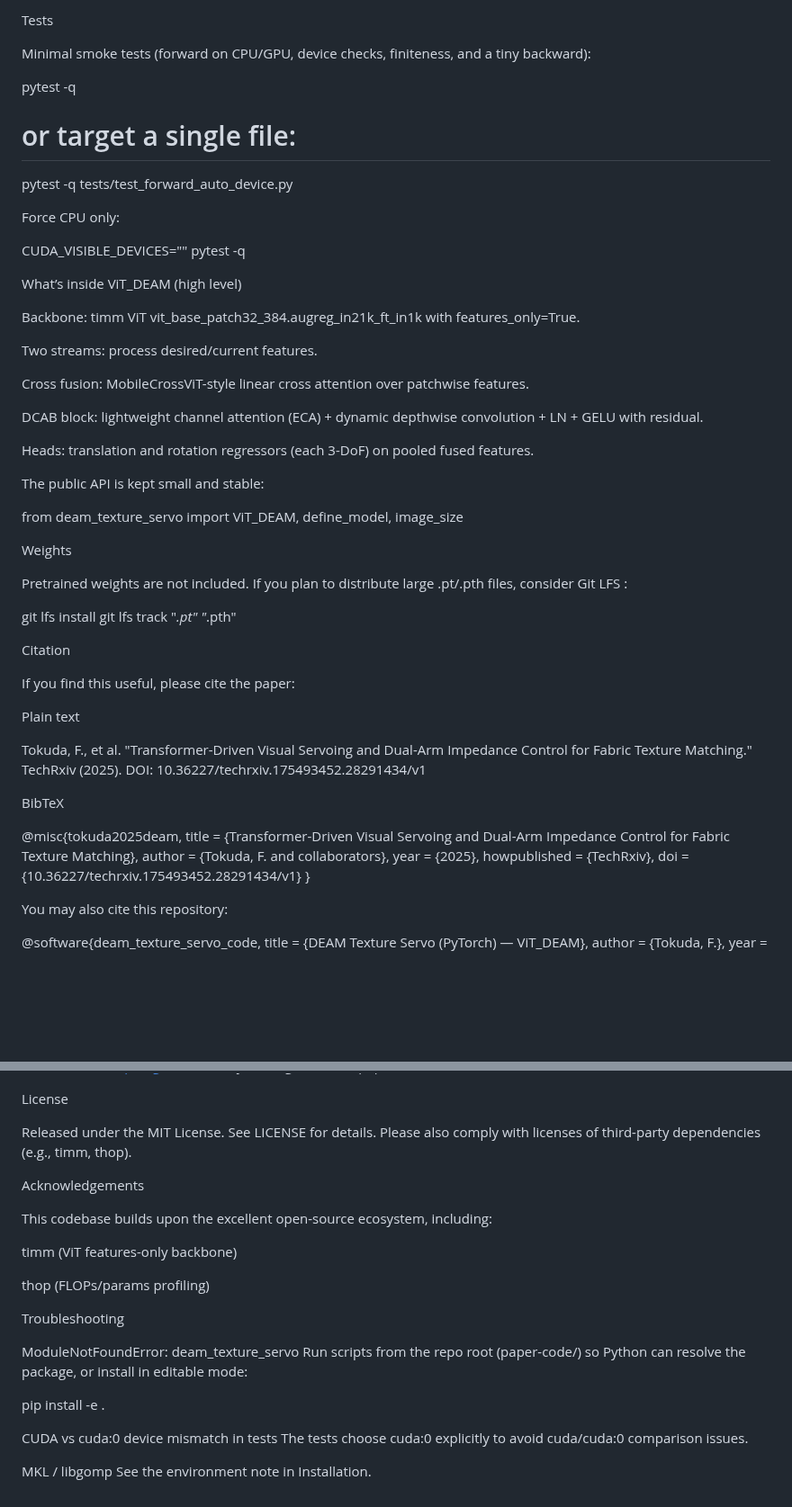
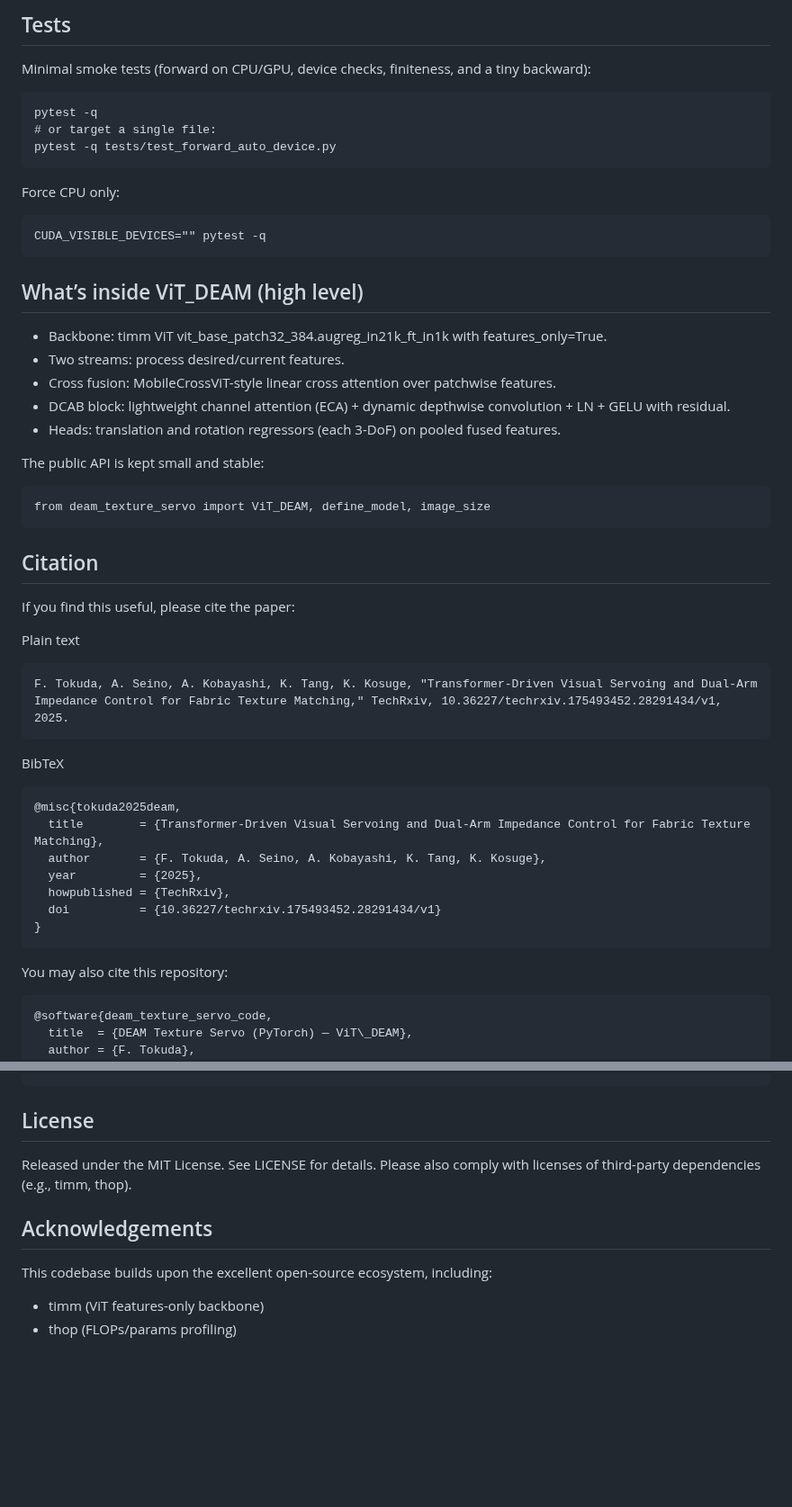
Before and after one commit to tfductft/paper-code, a Markdown page: README.md, 2 parts joined by grey strips. Shown at 90% size. GitHub-like rendering; blank space fills up the shorter version.

````diff
--- a/README.md
+++ b/README.md
@@ -90,65 +91,59 @@ Forward time (1x): 0.1234 s on cuda:0
 
-Tests
-
+## Tests
 Minimal smoke tests (forward on CPU/GPU, device checks, finiteness, and a tiny backward):
 
+```
 pytest -q
 # or target a single file:
 pytest -q tests/test_forward_auto_device.py
-
+```
 
 Force CPU only:
 
+```
 CUDA_VISIBLE_DEVICES="" pytest -q
+```
 
-What’s inside ViT_DEAM (high level)
+## What’s inside ViT_DEAM (high level)
 
-Backbone: timm ViT vit_base_patch32_384.augreg_in21k_ft_in1k with features_only=True.
-
-Two streams: process desired/current features.
-
-Cross fusion: MobileCrossViT-style linear cross attention over patchwise features.
-
-DCAB block: lightweight channel attention (ECA) + dynamic depthwise convolution + LN + GELU with residual.
-
-Heads: translation and rotation regressors (each 3-DoF) on pooled fused features.
+- Backbone: timm ViT vit_base_patch32_384.augreg_in21k_ft_in1k with features_only=True.
+- Two streams: process desired/current features.
+- Cross fusion: MobileCrossViT-style linear cross attention over patchwise features.
+- DCAB block: lightweight channel attention (ECA) + dynamic depthwise convolution + LN + GELU with residual.
+- Heads: translation and rotation regressors (each 3-DoF) on pooled fused features.
 
 The public API is kept small and stable:
 
+```
 from deam_texture_servo import ViT_DEAM, define_model, image_size
+```
 
-Weights
-
-Pretrained weights are not included. If you plan to distribute large .pt/.pth files, consider Git LFS
-:
-
-git lfs install
-git lfs track "*.pt" "*.pth"
-
-Citation
+## Citation
 
 If you find this useful, please cite the paper:
 
 Plain text
 
-Tokuda, F., et al. "Transformer-Driven Visual Servoing and Dual-Arm Impedance Control for Fabric Texture Matching."
-TechRxiv (2025). DOI: 10.36227/techrxiv.175493452.28291434/v1
-
+```
+F. Tokuda, A. Seino, A. Kobayashi, K. Tang, K. Kosuge, "Transformer-Driven Visual Servoing and Dual-Arm Impedance Control for Fabric Texture Matching," TechRxiv, 10.36227/techrxiv.175493452.28291434/v1, 2025.
+```
 
 BibTeX
 
+```
 @misc{tokuda2025deam,
   title        = {Transformer-Driven Visual Servoing and Dual-Arm Impedance Control for Fabric Texture Matching},
-  author       = {Tokuda, F. and collaborators},
+  author       = {F. Tokuda, A. Seino, A. Kobayashi, K. Tang, K. Kosuge},
   year         = {2025},
   howpublished = {TechRxiv},
   doi          = {10.36227/techrxiv.175493452.28291434/v1}
 }
-
+```
 
 You may also cite this repository:
 
+```
 @software{deam_texture_servo_code,
   title  = {DEAM Texture Servo (PyTorch) — ViT\_DEAM},
-  author = {Tokuda, F.},
+  author = {F. Tokuda},
   year   = {2025},
@@ -156,30 +151,12 @@ You may also cite this repository:
 }
+```
 
-License
+## License
 
 Released under the MIT License. See LICENSE for details.
 Please also comply with licenses of third-party dependencies (e.g., timm, thop).
 
-Acknowledgements
-
+## Acknowledgements
 This codebase builds upon the excellent open-source ecosystem, including:
-
-timm
- (ViT features-only backbone)
-
-thop
- (FLOPs/params profiling)
-
-Troubleshooting
-
-ModuleNotFoundError: deam_texture_servo
-Run scripts from the repo root (paper-code/) so Python can resolve the package, or install in editable mode:
-
-pip install -e .
-
-
-CUDA vs cuda:0 device mismatch in tests
-The tests choose cuda:0 explicitly to avoid cuda/cuda:0 comparison issues.
-
-MKL / libgomp
-See the environment note in Installation.
+- timm (ViT features-only backbone)
+- thop (FLOPs/params profiling)
````
Also changed, not shown: other parts of README.md (+28 -27 lines).
